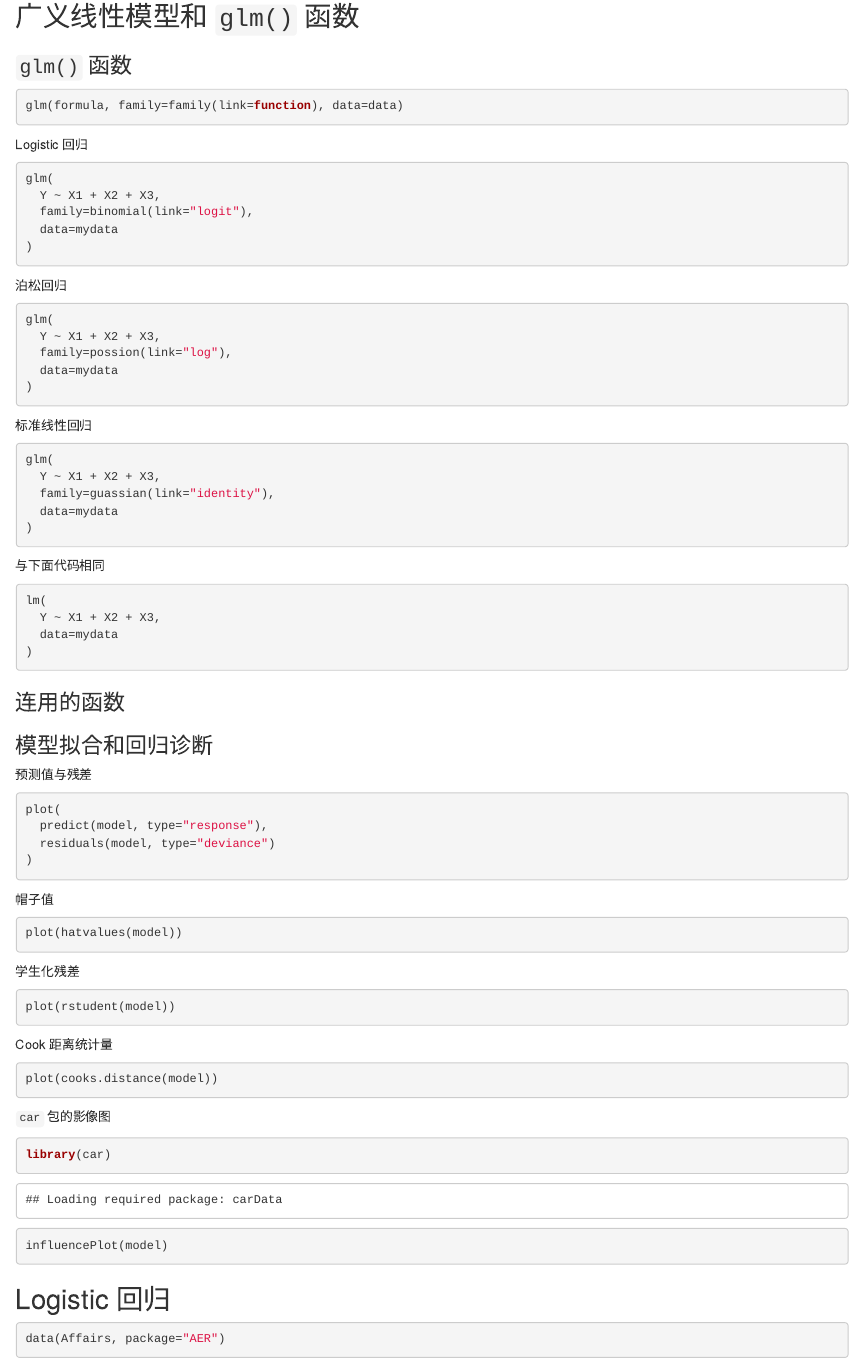
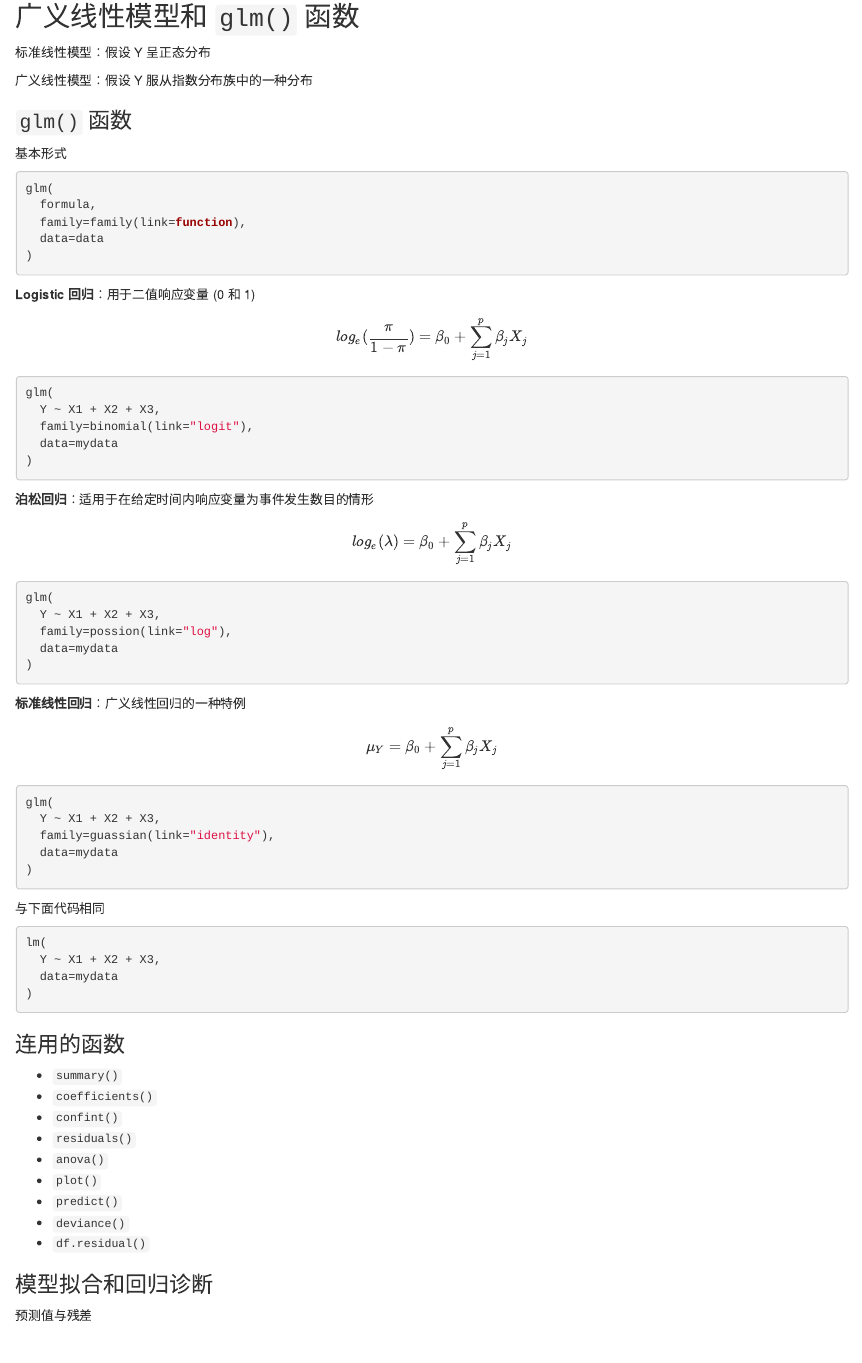
Before and after one commit to perillaroc/r-in-action-study, an R Markdown document (chap13/glm.Rmd): the page in a window 1100 px wide, from 80 px down. Rendered offline with R 4.5, knitr and Pandoc, with nearby package versions; some code elsewhere in the file could not run offline.

Commit message:
:art: update chap13

````diff
--- a/chap13/glm.Rmd
+++ b/chap13/glm.Rmd
@@ -1,18 +1,33 @@
 ---
 title: "广义线性模型"
-output: html_notebook
+output:
+  html_notebook: default
 ---
 
 ## 广义线性模型和 `glm()` 函数
 
+标准线性模型：假设 Y 呈正态分布
+
+广义线性模型：假设 Y 服从指数分布族中的一种分布
+
 
 ### `glm()` 函数
 
+基本形式
+
 ```{r eval=FALSE}
-glm(formula, family=family(link=function), data=data)
+glm(
+  formula,
+  family=family(link=function),
+  data=data
+)
 ```
 
-Logistic 回归
+**Logistic 回归**：用于二值响应变量 (0 和 1)
+
+$$
+log_{e}(\frac{\pi}{1-\pi}) = \beta_0 + \sum_{j=1}^{p}\beta_{j}X_{j}
+$$
 
 ```{r eval=FALSE}
 glm(
@@ -22,7 +37,11 @@ glm(
 )
 ```
 
-泊松回归
+**泊松回归**：适用于在给定时间内响应变量为事件发生数目的情形
+
+$$
+log_{e}(\lambda) = \beta_0 + \sum_{j=1}^{p}\beta_{j}X_{j}
+$$
 
 ```{r eval=FALSE}
 glm(
@@ -32,7 +51,11 @@ glm(
 )
 ```
 
-标准线性回归
+**标准线性回归**：广义线性回归的一种特例
+
+$$
+\mu_{Y} = \beta_0 + \sum_{j=1}^{p}\beta_{j}X_{j}
+$$
 
 ```{r eval=FALSE}
 glm(
@@ -52,6 +75,16 @@ lm(
 ```
 
 ### 连用的函数
+
+- `summary()`
+- `coefficients()`
+- `confint()`
+- `residuals()`
+- `anova()`
+- `plot()`
+- `predict()`
+- `deviance()`
+- `df.residual()`
 
 
 ### 模型拟合和回归诊断
````
Also changed, not shown: chap13/glm.Rmd (34 more changed lines).
